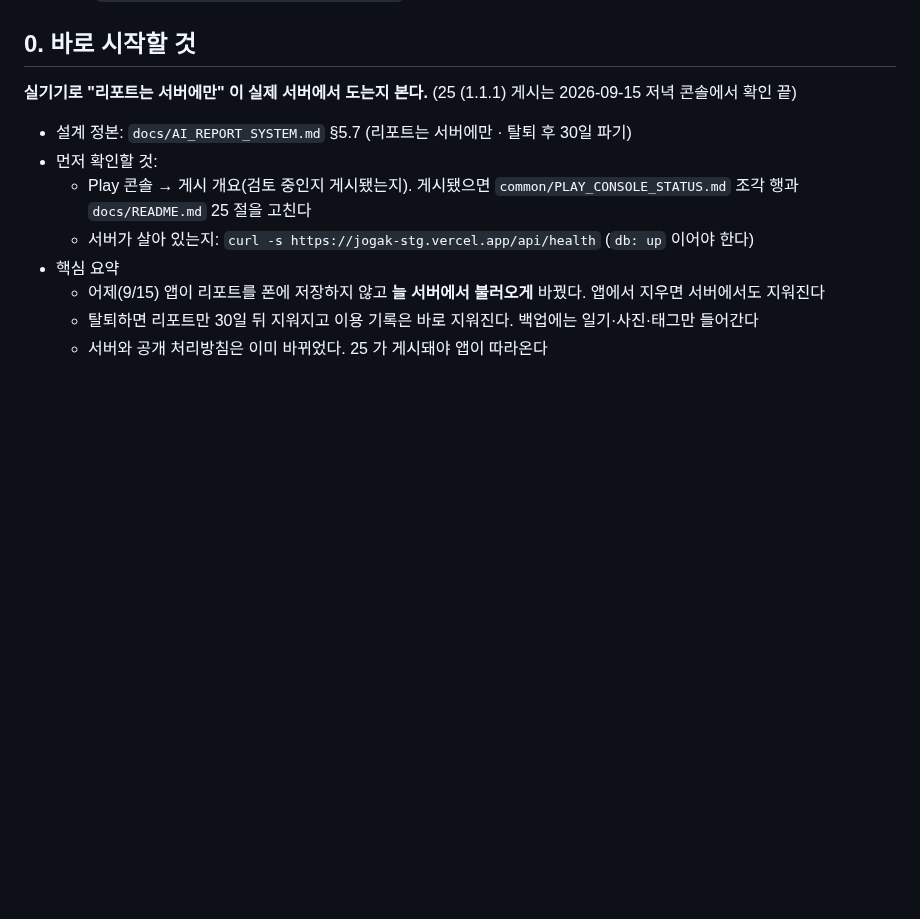
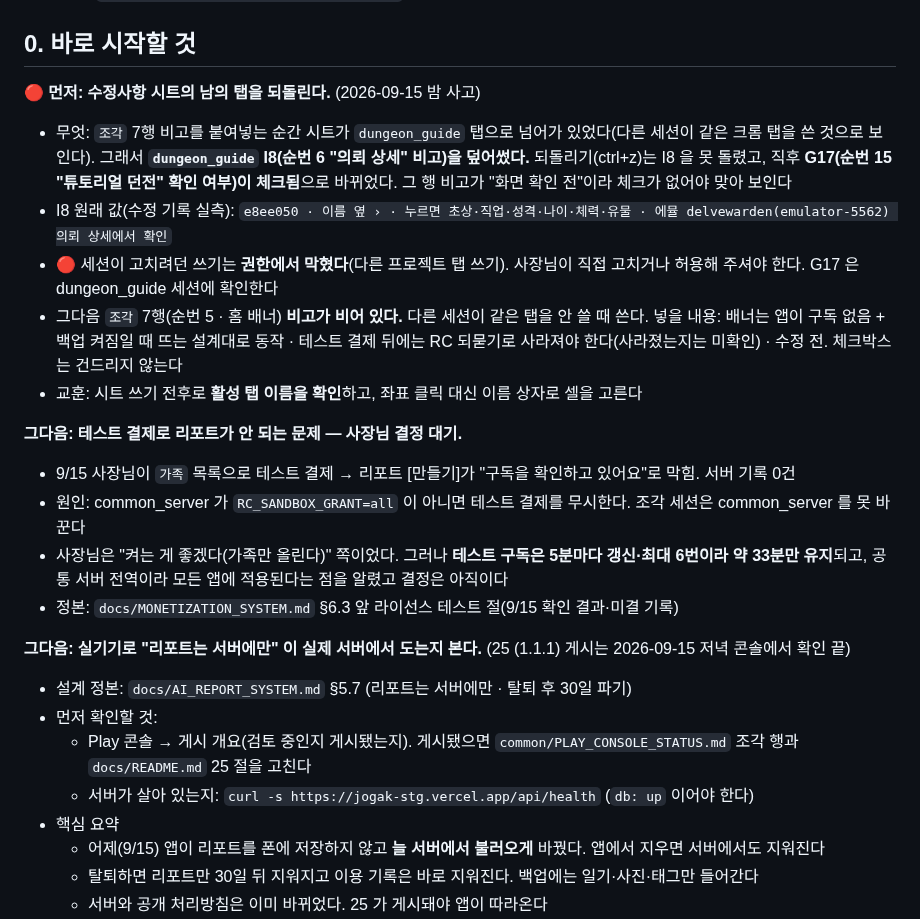
Before and after one commit to sonwheesung/diary, a Markdown page: worklist-260916.md, the part around the change. GitHub-like rendering; blank space fills up the shorter version.

Commit message:
260916 :: [결제] 라이선스 테스트 결제로는 리포트가 안 열린다 — 공통 서버가 SANDBOX 를 무시하고, 켜도 테스트 구독은 33분만 산다
무엇이었나
- 사장님이 `가족` 목록으로 테스트 결제 뒤 리포트 [만들기]를 누르자
  "구독을 확인하고 있어요"로 막혔다. 운영 DB 에는 모델 호출·이용 기록·잠금이 0건이다
  (구독 확인에서 거절되면 기록이 안 남는다)
- common_server 는 RC_SANDBOX_GRANT=all 이 아니면 웹훅·되묻기 둘 다 SANDBOX 를 버린다
  (lib/revenuecat.ts:130 · lib/rcPull.ts:202, 읽기만 했다)
- Google 테스트 구독은 1개월이 5분마다 갱신·체험 3분·최대 6번 갱신(공식 문서 원문)
  → 켜도 한 번 결제에 약 33분만 구독 상태다. 가족 무료 사용 용도와 안 맞는다

⏸ 못 한 것
- RC_SANDBOX_GRANT 켜기 vs 실결제 후 환불은 사장님 결정 대기. 공통 서버라 조각 세션은 못 바꾼다
- 수정사항 시트 사고: 조각 7행 비고를 붙여넣다 dungeon_guide I8 을 덮어썼고 G17 체크가
  바뀌었을 수 있다. 되돌리기 쓰기는 권한에서 막혔다. 원래 값과 절차는 worklist §0
- 조각 7행(홈 배너) 비고 미작성

문서
- docs/MONETIZATION_SYSTEM.md 라이선스 테스트 절에 9/15 확인 결과와 미결 기록
- worklist-260916.md §0 에 시트 복구 · 결정 대기 항목을 맨 앞에 올렸다

Co-Authored-By: Claude Opus 5 (1M context) <noreply@anthropic.com>
Claude-Session: https://claude.ai/code/session_01S47CMtjg5guwUU4ZUWAWrd

```diff
--- a/worklist-260916.md
+++ b/worklist-260916.md
@@ -4,7 +4,22 @@
 
 ## 0. 바로 시작할 것
 
-**실기기로 "리포트는 서버에만" 이 실제 서버에서 도는지 본다.** (25 (1.1.1) 게시는 2026-09-15 저녁 콘솔에서 확인 끝)
+**🔴 먼저: 수정사항 시트의 남의 탭을 되돌린다.** (2026-09-15 밤 사고)
+
+- 무엇: `조각` 7행 비고를 붙여넣는 순간 시트가 `dungeon_guide` 탭으로 넘어가 있었다(다른 세션이 같은 크롬 탭을 쓴 것으로 보인다). 그래서 **`dungeon_guide` I8(순번 6 "의뢰 상세" 비고)을 덮어썼다.** 되돌리기(ctrl+z)는 I8 을 못 돌렸고, 직후 **G17(순번 15 "튜토리얼 던전" 확인 여부)이 체크됨**으로 바뀌었다. 그 행 비고가 "화면 확인 전"이라 체크가 없어야 맞아 보인다
+- I8 원래 값(수정 기록 실측): `e8ee050 · 이름 옆 › · 누르면 초상·직업·성격·나이·체력·유물 · 에뮬 delvewarden(emulator-5562) 의뢰 상세에서 확인`
+- 🔴 세션이 고치려던 쓰기는 **권한에서 막혔다**(다른 프로젝트 탭 쓰기). 사장님이 직접 고치거나 허용해 주셔야 한다. G17 은 dungeon_guide 세션에 확인한다
+- 그다음 `조각` 7행(순번 5 · 홈 배너) **비고가 비어 있다.** 다른 세션이 같은 탭을 안 쓸 때 쓴다. 넣을 내용: 배너는 앱이 구독 없음 + 백업 켜짐일 때 뜨는 설계대로 동작 · 테스트 결제 뒤에는 RC 되묻기로 사라져야 한다(사라졌는지는 미확인) · 수정 전. 체크박스는 건드리지 않는다
+- 교훈: 시트 쓰기 전후로 **활성 탭 이름을 확인**하고, 좌표 클릭 대신 이름 상자로 셀을 고른다
+
+**그다음: 테스트 결제로 리포트가 안 되는 문제 — 사장님 결정 대기.**
+
+- 9/15 사장님이 `가족` 목록으로 테스트 결제 → 리포트 [만들기]가 "구독을 확인하고 있어요"로 막힘. 서버 기록 0건
+- 원인: common_server 가 `RC_SANDBOX_GRANT=all` 이 아니면 테스트 결제를 무시한다. 조각 세션은 common_server 를 못 바꾼다
+- 사장님은 "켜는 게 좋겠다(가족만 올린다)" 쪽이었다. 그러나 **테스트 구독은 5분마다 갱신·최대 6번이라 약 33분만 유지**되고, 공통 서버 전역이라 모든 앱에 적용된다는 점을 알렸고 결정은 아직이다
+- 정본: `docs/MONETIZATION_SYSTEM.md` §6.3 앞 라이선스 테스트 절(9/15 확인 결과·미결 기록)
+
+**그다음: 실기기로 "리포트는 서버에만" 이 실제 서버에서 도는지 본다.** (25 (1.1.1) 게시는 2026-09-15 저녁 콘솔에서 확인 끝)
 
 - 설계 정본: `docs/AI_REPORT_SYSTEM.md` §5.7 (리포트는 서버에만 · 탈퇴 후 30일 파기)
 - 먼저 확인할 것:
```
Also changed, not shown: docs/MONETIZATION_SYSTEM.md (+3 -0 lines).
